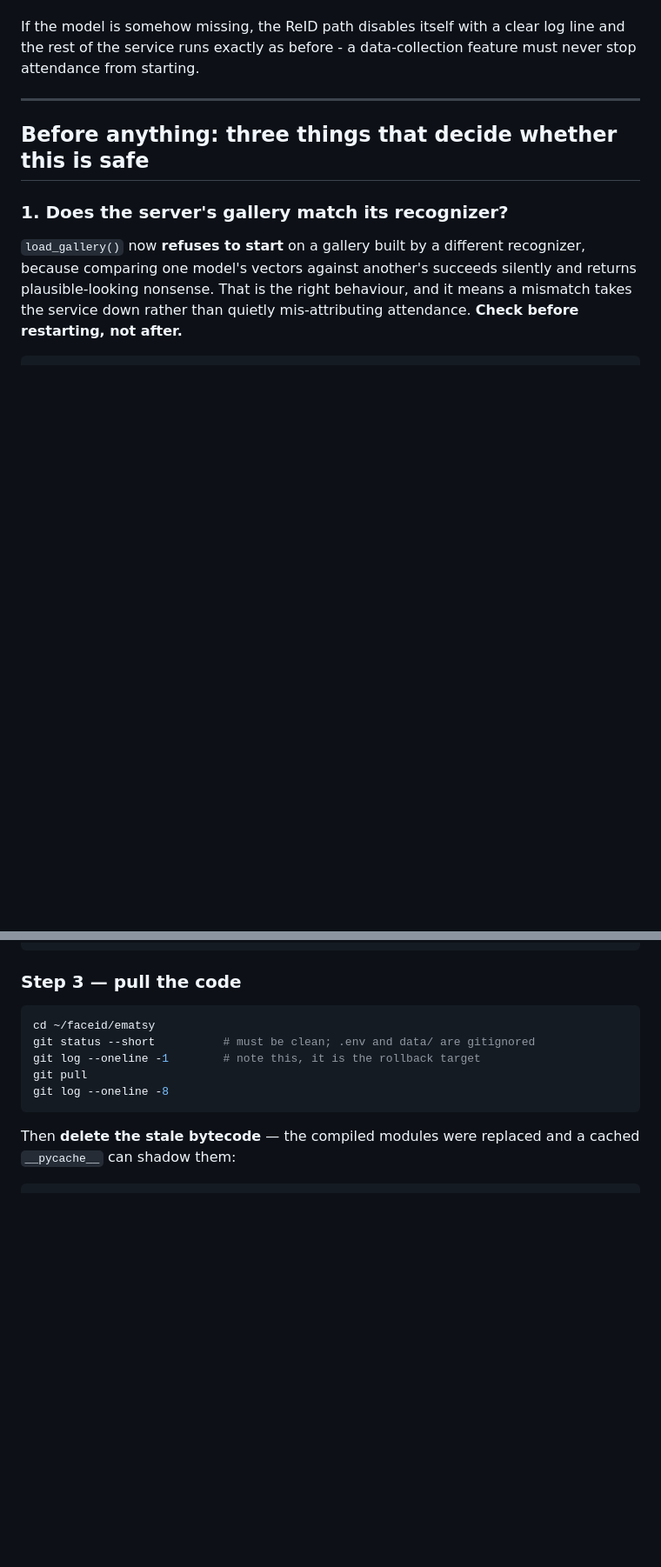
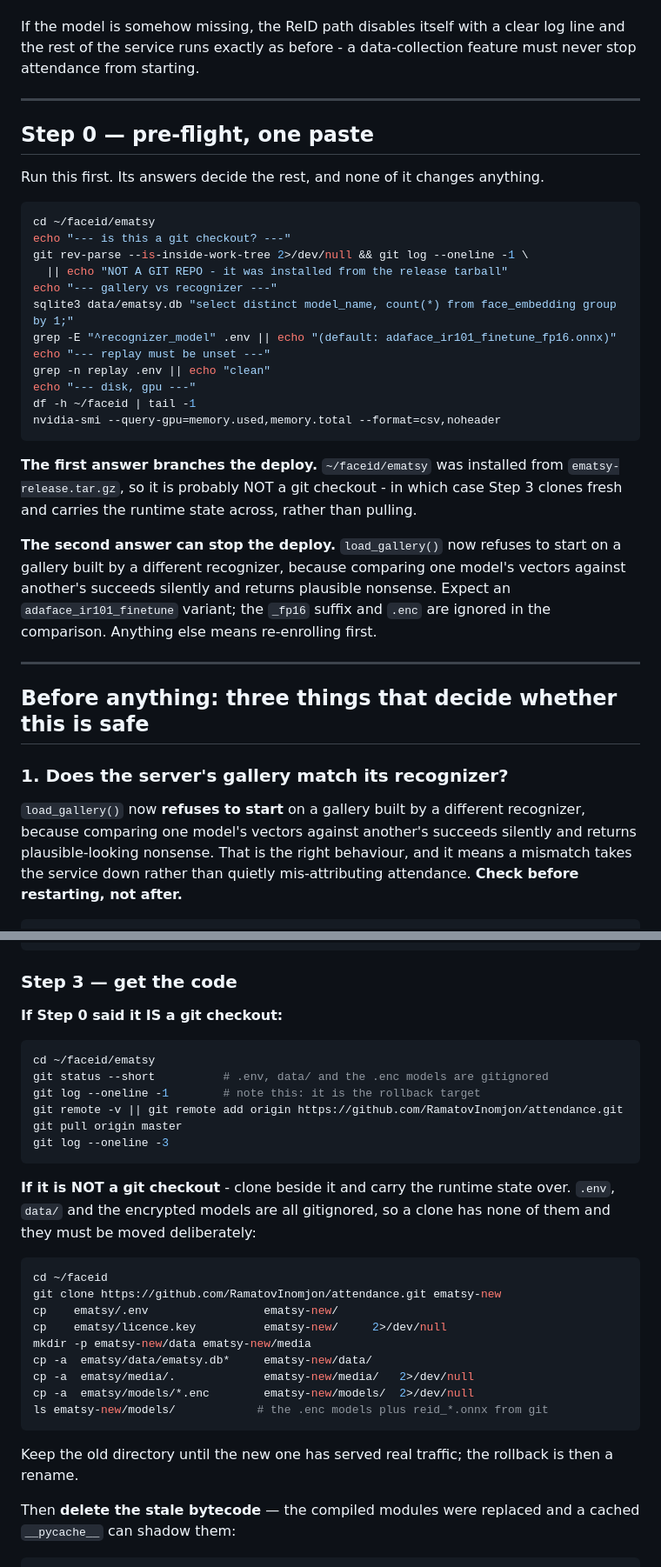
Before and after one commit to RamatovInomjon/attendance, a Markdown page: docs/DEPLOY_2026-08-31.md, 2 parts joined by grey strips. Shown at 87% size. GitHub-like rendering; blank space fills up the shorter version.

Commit message:
docs: pre-flight paste, and the clone path for a tarball install

````diff
--- a/docs/DEPLOY_2026-08-31.md
+++ b/docs/DEPLOY_2026-08-31.md
@@ -18,6 +18,37 @@ on the server untouched.
 If the model is somehow missing, the ReID path disables itself with a clear log
 line and the rest of the service runs exactly as before - a data-collection
 feature must never stop attendance from starting.
+
+---
+
+## Step 0 — pre-flight, one paste
+
+Run this first. Its answers decide the rest, and none of it changes anything.
+
+```bash
+cd ~/faceid/ematsy
+echo "--- is this a git checkout? ---"
+git rev-parse --is-inside-work-tree 2>/dev/null && git log --oneline -1 \
+  || echo "NOT A GIT REPO - it was installed from the release tarball"
+echo "--- gallery vs recognizer ---"
+sqlite3 data/ematsy.db "select distinct model_name, count(*) from face_embedding group by 1;"
+grep -E "^recognizer_model" .env || echo "(default: adaface_ir101_finetune_fp16.onnx)"
+echo "--- replay must be unset ---"
+grep -n replay .env || echo "clean"
+echo "--- disk, gpu ---"
+df -h ~/faceid | tail -1
+nvidia-smi --query-gpu=memory.used,memory.total --format=csv,noheader
+```
+
+**The first answer branches the deploy.** `~/faceid/ematsy` was installed from
+`ematsy-release.tar.gz`, so it is probably NOT a git checkout - in which case
+Step 3 clones fresh and carries the runtime state across, rather than pulling.
+
+**The second answer can stop the deploy.** `load_gallery()` now refuses to start
+on a gallery built by a different recognizer, because comparing one model's
+vectors against another's succeeds silently and returns plausible nonsense.
+Expect an `adaface_ir101_finetune` variant; the `_fp16` suffix and `.enc` are
+ignored in the comparison. Anything else means re-enrolling first.
 
 ---
 
@@ -116,15 +147,37 @@ ps -eo pid,cmd | grep '[f]aceid/venv' || echo "  stopped"
 ss -ltn | grep 8021 || echo "  port 8021 free"
 ```
 
-### Step 3 — pull the code
+### Step 3 — get the code
+
+**If Step 0 said it IS a git checkout:**
 
 ```bash
 cd ~/faceid/ematsy
-git status --short          # must be clean; .env and data/ are gitignored
-git log --oneline -1        # note this, it is the rollback target
-git pull
-git log --oneline -8
+git status --short          # .env, data/ and the .enc models are gitignored
+git log --oneline -1        # note this: it is the rollback target
+git remote -v || git remote add origin https://github.com/RamatovInomjon/attendance.git
+git pull origin master
+git log --oneline -3
 ```
+
+**If it is NOT a git checkout** - clone beside it and carry the runtime state
+over. `.env`, `data/` and the encrypted models are all gitignored, so a clone
+has none of them and they must be moved deliberately:
+
+```bash
+cd ~/faceid
+git clone https://github.com/RamatovInomjon/attendance.git ematsy-new
+cp    ematsy/.env                 ematsy-new/
+cp    ematsy/licence.key          ematsy-new/     2>/dev/null
+mkdir -p ematsy-new/data ematsy-new/media
+cp -a  ematsy/data/ematsy.db*     ematsy-new/data/
+cp -a  ematsy/media/.             ematsy-new/media/   2>/dev/null
+cp -a  ematsy/models/*.enc        ematsy-new/models/  2>/dev/null
+ls ematsy-new/models/            # the .enc models plus reid_*.onnx from git
+```
+
+Keep the old directory until the new one has served real traffic; the rollback
+is then a rename.
 
 Then **delete the stale bytecode** — the compiled modules were replaced and a
 cached `__pycache__` can shadow them:
````
